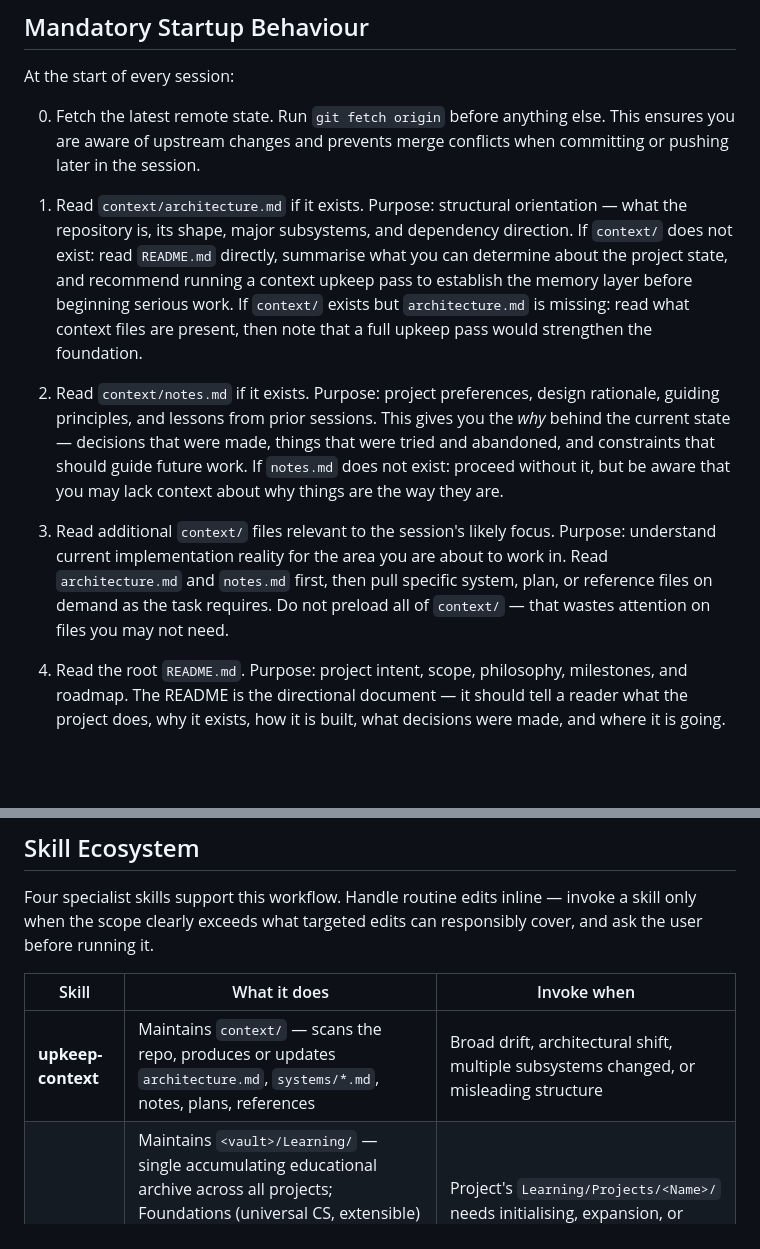
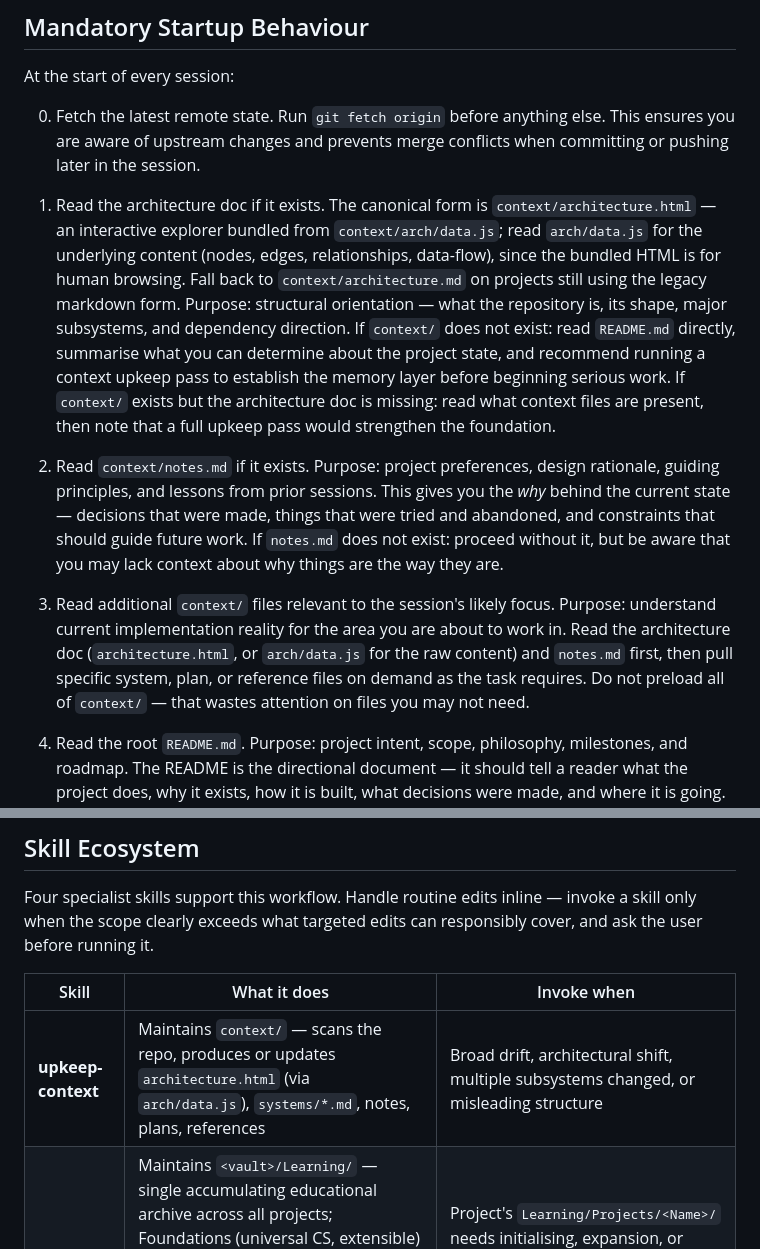
Before and after one commit to Capataina/Nyquestro, a Markdown page: CLAUDE.md, 2 parts joined by grey strips. Rendered like a GitHub page; blank space fills up the shorter version.

Commit message:
docs(claude): repoint startup reads at architecture.html (architecture.md removed)
The HTML-architecture migration (564766d) deleted context/ARCHITECTURE.md
in favour of context/architecture.html (bundled from context/arch/data.js),
but CLAUDE.md's Mandatory Startup Behaviour still told every session to
"read context/architecture.md" — a file that no longer exists. A fresh
session following the instruction would find nothing and miss the
architecture doc entirely.

Repointed the three load-bearing references:
- Startup step 1: read architecture.html (canonical), or arch/data.js for
  the raw node/edge/relationship/data-flow content since the bundled HTML
  is for human browsing; architecture.md kept as the legacy fallback for
  portability to projects still on the markdown form.
- Startup step 3 ("read architecture first"): same repoint.
- The upkeep-context skill-table row: now describes producing
  architecture.html via arch/data.js.

Kept the architecture.md fallback wording deliberately rather than hard
-coding only the HTML form, so the instruction survives on repos that
have not migrated. No behaviour change beyond the doc pointer; this is the
CLAUDE.md nudge flagged at wrap-up, now actioned at the user's request.

Refs: 564766d (the migration that orphaned the old pointer).

Co-Authored-By: Claude Opus 4.8 (1M context) <noreply@anthropic.com>

```diff
--- a/CLAUDE.md
+++ b/CLAUDE.md
@@ -74,10 +74,10 @@ At the start of every session:
 0. Fetch the latest remote state.
    Run `git fetch origin` before anything else. This ensures you are aware of upstream changes and prevents merge conflicts when committing or pushing later in the session.
 
-1. Read `context/architecture.md` if it exists.
+1. Read the architecture doc if it exists. The canonical form is `context/architecture.html` — an interactive explorer bundled from `context/arch/data.js`; read `arch/data.js` for the underlying content (nodes, edges, relationships, data-flow), since the bundled HTML is for human browsing. Fall back to `context/architecture.md` on projects still using the legacy markdown form.
    Purpose: structural orientation — what the repository is, its shape, major subsystems, and dependency direction.
    If `context/` does not exist: read `README.md` directly, summarise what you can determine about the project state, and recommend running a context upkeep pass to establish the memory layer before beginning serious work.
-   If `context/` exists but `architecture.md` is missing: read what context files are present, then note that a full upkeep pass would strengthen the foundation.
+   If `context/` exists but the architecture doc is missing: read what context files are present, then note that a full upkeep pass would strengthen the foundation.
 
 2. Read `context/notes.md` if it exists.
    Purpose: project preferences, design rationale, guiding principles, and lessons from prior sessions. This gives you the *why* behind the current state — decisions that were made, things that were tried and abandoned, and constraints that should guide future work.
@@ -85,7 +85,7 @@ At the start of every session:
 
 3. Read additional `context/` files relevant to the session's likely focus.
    Purpose: understand current implementation reality for the area you are about to work in.
-   Read `architecture.md` and `notes.md` first, then pull specific system, plan, or reference files on demand as the task requires. Do not preload all of `context/` — that wastes attention on files you may not need.
+   Read the architecture doc (`architecture.html`, or `arch/data.js` for the raw content) and `notes.md` first, then pull specific system, plan, or reference files on demand as the task requires. Do not preload all of `context/` — that wastes attention on files you may not need.
 
 4. Read the root `README.md`.
    Purpose: project intent, scope, philosophy, milestones, and roadmap. The README is the directional document — it should tell a reader what the project does, why it exists, how it is built, what decisions were made, and where it is going. As the project evolves, the README evolves with it.
@@ -233,7 +233,7 @@ Four specialist skills support this workflow. Handle routine edits inline — in
 
 | Skill | What it does | Invoke when |
 |-------|-------------|-------------|
-| **upkeep-context** | Maintains `context/` — scans the repo, produces or updates `architecture.md`, `systems/*.md`, notes, plans, references | Broad drift, architectural shift, multiple subsystems changed, or misleading structure |
+| **upkeep-context** | Maintains `context/` — scans the repo, produces or updates `architecture.html` (via `arch/data.js`), `systems/*.md`, notes, plans, references | Broad drift, architectural shift, multiple subsystems changed, or misleading structure |
 | **upkeep-learning** | Maintains `<vault>/Learning/` — single accumulating educational archive across all projects; Foundations (universal CS, extensible) + Domains (problem-specific, adaptive) + per-project Projects + Pathways + Frontier layers; runs autonomously start-to-finish with phased execution and Phase Y structural-integrity enforcement | Project's `Learning/Projects/<Name>/` needs initialising, expansion, or substantial update; a new domain surfaces; cross-project foundations need enriching; broadly stale per-project material |
 | **project-research** | Produces durable research papers in `context/references/` with external research and project grounding | Deep technical investigation, approach comparison needing research, stale research artefact |
 | **code-health-audit** | Repository-wide analysis for dead code, performance, modularity, consistency, data layout, and risks — writes plan files to `context/plans/`, never edits source | Full health check, systematic debt identification, optimisation sweep |
```
